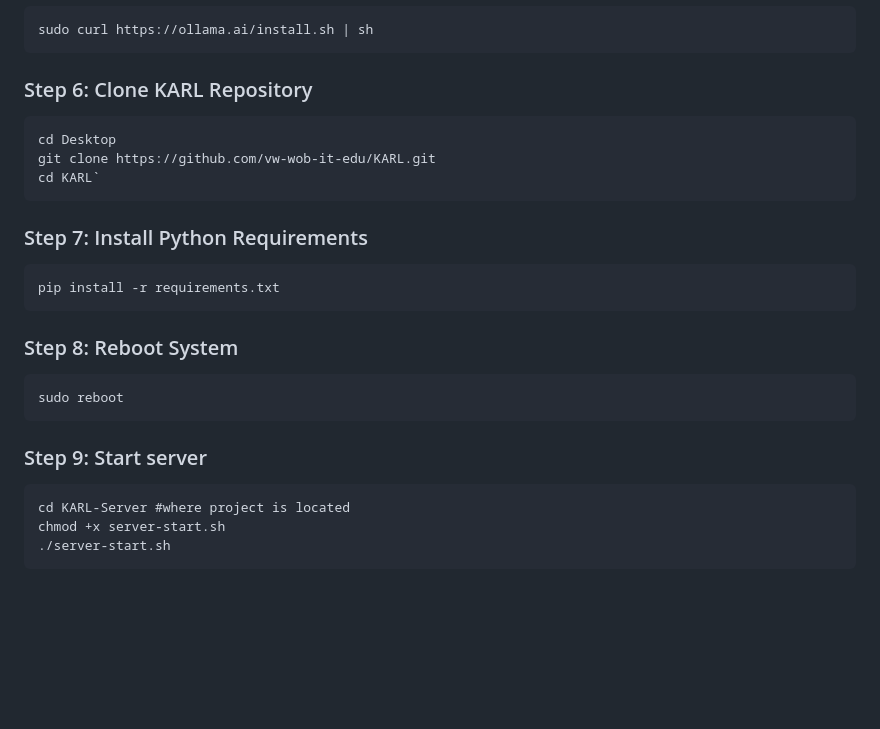
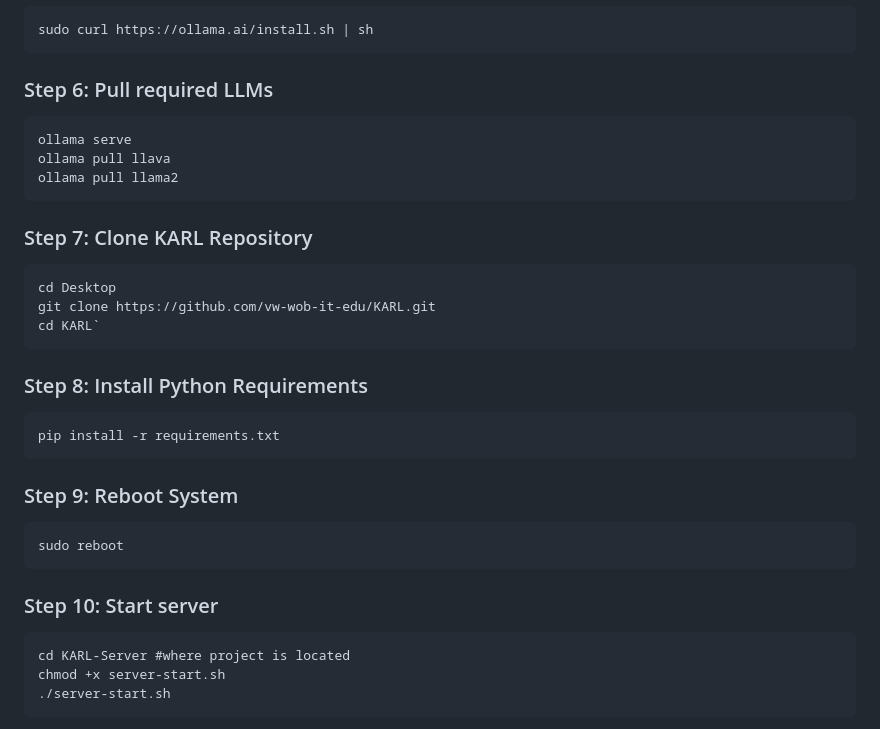
Before and after one commit to vw-wob-it-edu/KARL, a Markdown page: README.md, the part around the change. Drawn GitHub-style; blank space fills up the shorter version.

```diff
--- a/README.md
+++ b/README.md
@@ -86,21 +86,27 @@ This guide will walk you through the installation process step by step.
 
     sudo curl https://ollama.ai/install.sh | sh
 
-### Step 6: Clone KARL Repository
+### Step 6: Pull required LLMs
+
+    ollama serve
+    ollama pull llava
+    ollama pull llama2
+
+### Step 7: Clone KARL Repository
 
     cd Desktop
     git clone https://github.com/vw-wob-it-edu/KARL.git
     cd KARL`
 
-### Step 7: Install Python Requirements
+### Step 8: Install Python Requirements
 
     pip install -r requirements.txt
 
-### Step 8: Reboot System
+### Step 9: Reboot System
 
     sudo reboot
 
-### Step 9: Start server
+### Step 10: Start server
 
     cd KARL-Server #where project is located
     chmod +x server-start.sh
```
